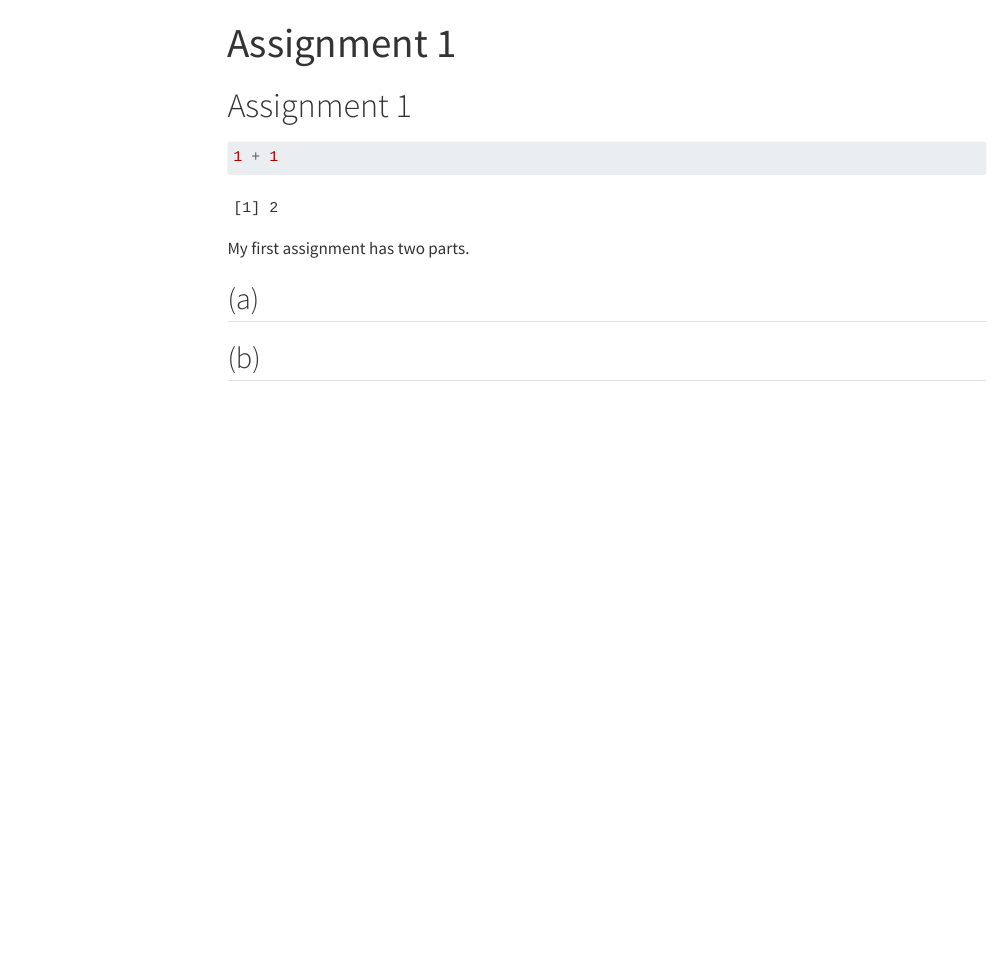
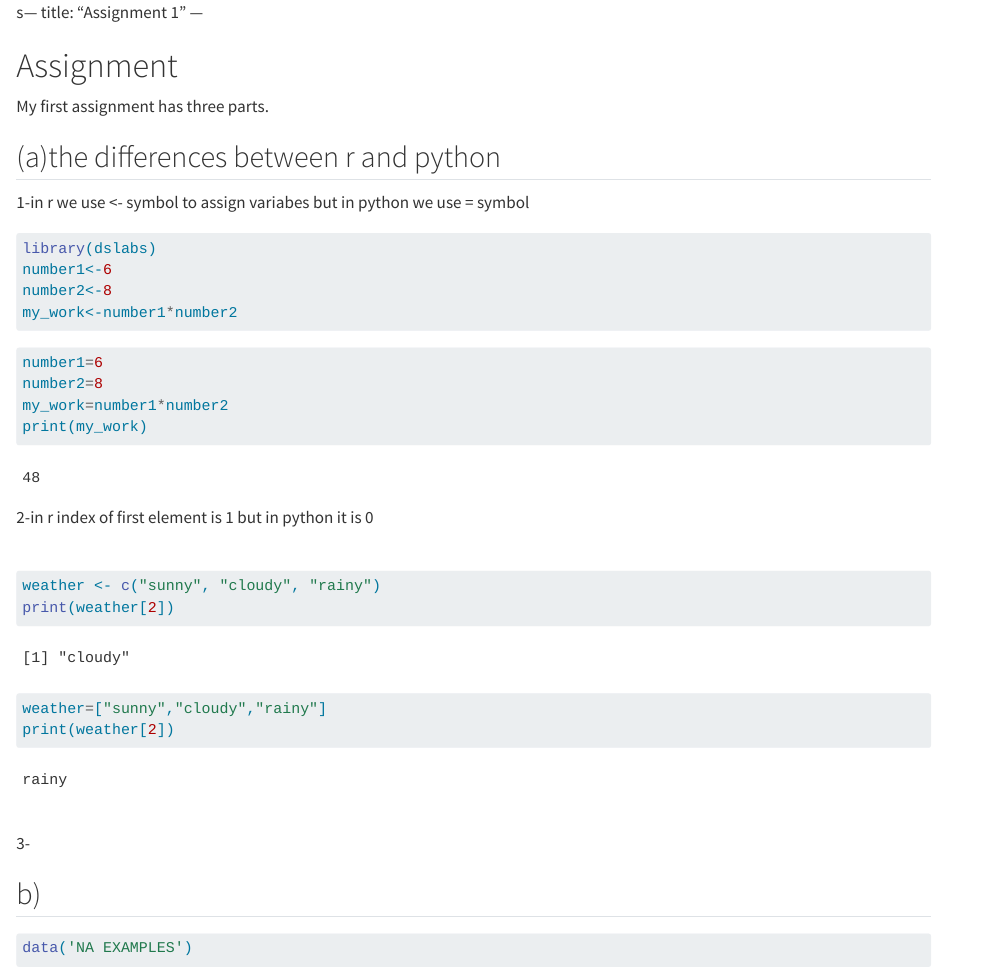
Before and after one commit to emu-hacettepe-analytics/emu430-fall2023-haticenurgunes, a Quarto document (assignments/assignment-1.qmd): the page in a window 1100 px wide, from its top. Rendered offline with R 4.5, knitr and Pandoc in place of Quarto, with nearby package versions; menus at the side of the page are left out.

Commit message:
first update

````diff
--- a/_quarto.yml
+++ b/_quarto.yml
@@ -22,11 +22,11 @@ website:
 
     tools:
       - icon: github
-        href: https://twitter.com
-      - icon: twitter
-        href: https://twitter.com
+        href: https://emu-hacettepe-analytics.github.io/emu430-fall2023-haticenurgunes/
+      - icon: instagram
+        href: https://www.instagram.com/haticenurgunes/
       - icon: linkedin
-        href: https://linkedin.com
+        href: https://www.linkedin.com/in/hatice-nur-g%C3%BCne%C5%9F-/
 
   sidebar:
     - title: "Assignments"
@@ -46,8 +46,8 @@ format:
     toc: true
     toc-location: left
     theme:
-      light: pulse
-      dark: superhero
+      light: spacelab
+      dark: cyborg
     css: styles.css
 
 
--- a/assignments/assignment-1.qmd
+++ b/assignments/assignment-1.qmd
@@ -1,15 +1,53 @@
----
-title: "Assignment 1"
----
+s--- title: "Assignment 1" ---
 
-# Assignment 1
+# Assignment
+
+My first assignment has three parts.
+
+## (a)the differences between r and python
+
+1-in r we use \<- symbol to assign variabes but in python we use = symbol
 
 ```{r}
-1 + 1
+library(dslabs)
+number1<-6
+number2<-8
+my_work<-number1*number2
 ```
 
-My first assignment has two parts.
+```{python}
+number1=6
+number2=8
+my_work=number1*number2
+print(my_work)
 
-## (a)
+```
 
-## (b)
+2-in r index of first element is 1 but in python it is 0
+
+```
+```
+
+```{r}
+weather <- c("sunny", "cloudy", "rainy")
+print(weather[2])
+```
+
+```{python}
+weather=["sunny","cloudy","rainy"]
+print(weather[2])
+```
+
+```
+```
+
+3-
+
+## b)
+
+```{r}
+
+data('NA EXAMPLES')
+
+
+```
````
Also changed, not shown: about.qmd (+12 -14 lines), assignments.qmd (+1 -1 lines), index.qmd (+1 -1 lines), README.md, docs/search.json, _quarto.yml (2 more changed lines), 8 other files.
